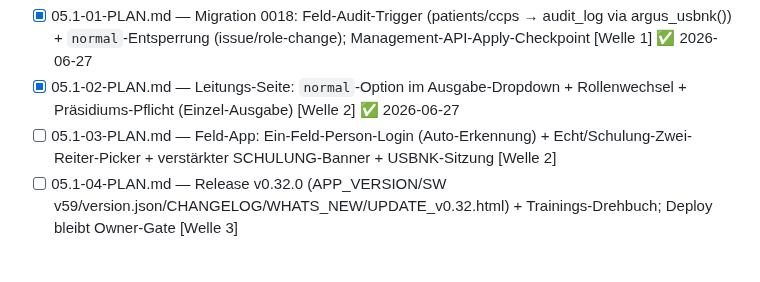
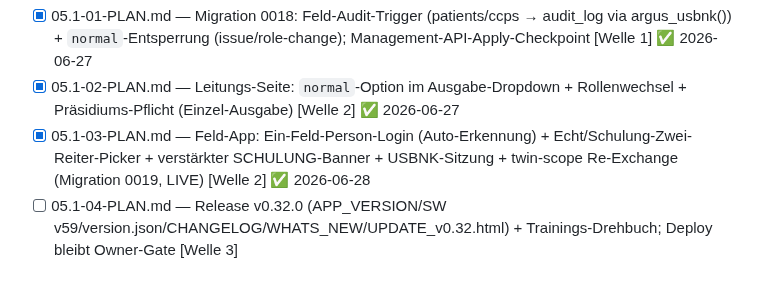
Before and after one commit to KrapfenBediener/argus, a Markdown page: .planning/ROADMAP.md, the part around the change. Drawn GitHub-style.

```diff
--- a/.planning/ROADMAP.md
+++ b/.planning/ROADMAP.md
@@ -480,7 +480,7 @@ Context: `.planning/phases/05.1-feldapp-login-picker/05.1-CONTEXT.md`.
 **Plans:** 4 Pläne in 3 Wellen (geplant 2026-06-27).
 - [x] 05.1-01-PLAN.md — Migration 0018: Feld-Audit-Trigger (patients/ccps → audit_log via argus_usbnk()) + `normal`-Entsperrung (issue/role-change); Management-API-Apply-Checkpoint [Welle 1] ✅ 2026-06-27
 - [x] 05.1-02-PLAN.md — Leitungs-Seite: `normal`-Option im Ausgabe-Dropdown + Rollenwechsel + Präsidiums-Pflicht (Einzel-Ausgabe) [Welle 2] ✅ 2026-06-27
-- [ ] 05.1-03-PLAN.md — Feld-App: Ein-Feld-Person-Login (Auto-Erkennung) + Echt/Schulung-Zwei-Reiter-Picker + verstärkter SCHULUNG-Banner + USBNK-Sitzung [Welle 2]
+- [x] 05.1-03-PLAN.md — Feld-App: Ein-Feld-Person-Login (Auto-Erkennung) + Echt/Schulung-Zwei-Reiter-Picker + verstärkter SCHULUNG-Banner + USBNK-Sitzung + twin-scope Re-Exchange (Migration 0019, LIVE) [Welle 2] ✅ 2026-06-28
 - [ ] 05.1-04-PLAN.md — Release v0.32.0 (APP_VERSION/SW v59/version.json/CHANGELOG/WHATS_NEW/UPDATE_v0.32.html) + Trainings-Drehbuch; Deploy bleibt Owner-Gate [Welle 3]
 
 ## Phase 6 — Lageübersicht für FLZ / ILS, Stufe b (read-only Dashboard) ⬜
```
Also changed, not shown: .planning/STATE.md (+7 -4 lines).
